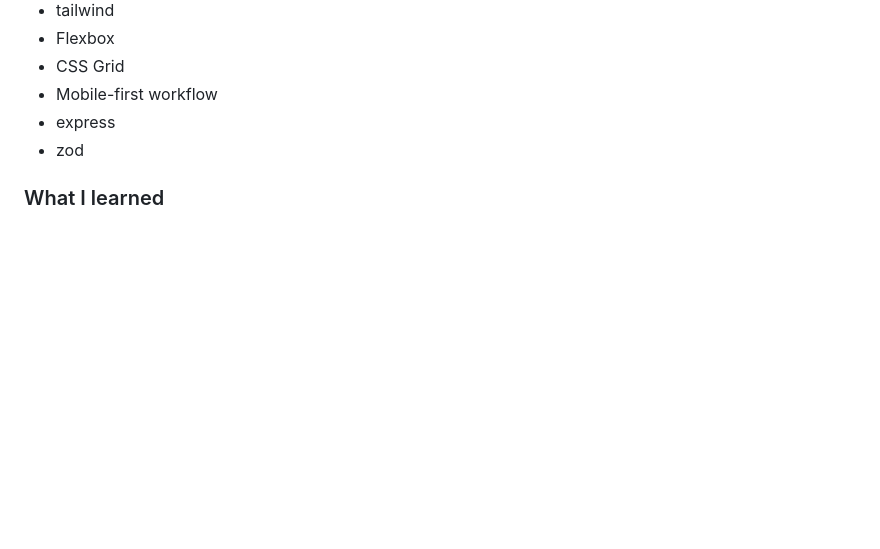
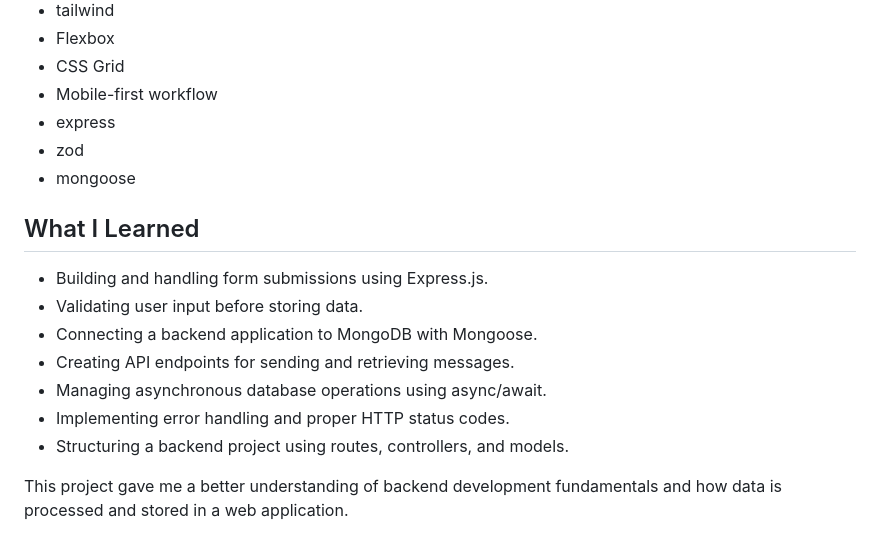
Before and after one commit to Hary300/Frontendmentor-Project-14-Contact-Form, a Markdown page: README.md, the part around one of its changes. Rendered like a GitHub page; blank space fills up the shorter version.

```diff
--- a/README.md
+++ b/README.md
@@ -49,5 +49,16 @@ Users should be able to:
 - Mobile-first workflow
 - express
 - zod
+- mongoose
 
-### What I learned
+## What I Learned
+
+- Building and handling form submissions using Express.js.
+- Validating user input before storing data.
+- Connecting a backend application to MongoDB with Mongoose.
+- Creating API endpoints for sending and retrieving messages.
+- Managing asynchronous database operations using async/await.
+- Implementing error handling and proper HTTP status codes.
+- Structuring a backend project using routes, controllers, and models.
+
+This project gave me a better understanding of backend development fundamentals and how data is processed and stored in a web application.
```
Also changed, not shown: other parts of README.md (+2 -2 lines), assets/images/desktop.png (added), assets/images/mobile.png (added), 4 other files.
